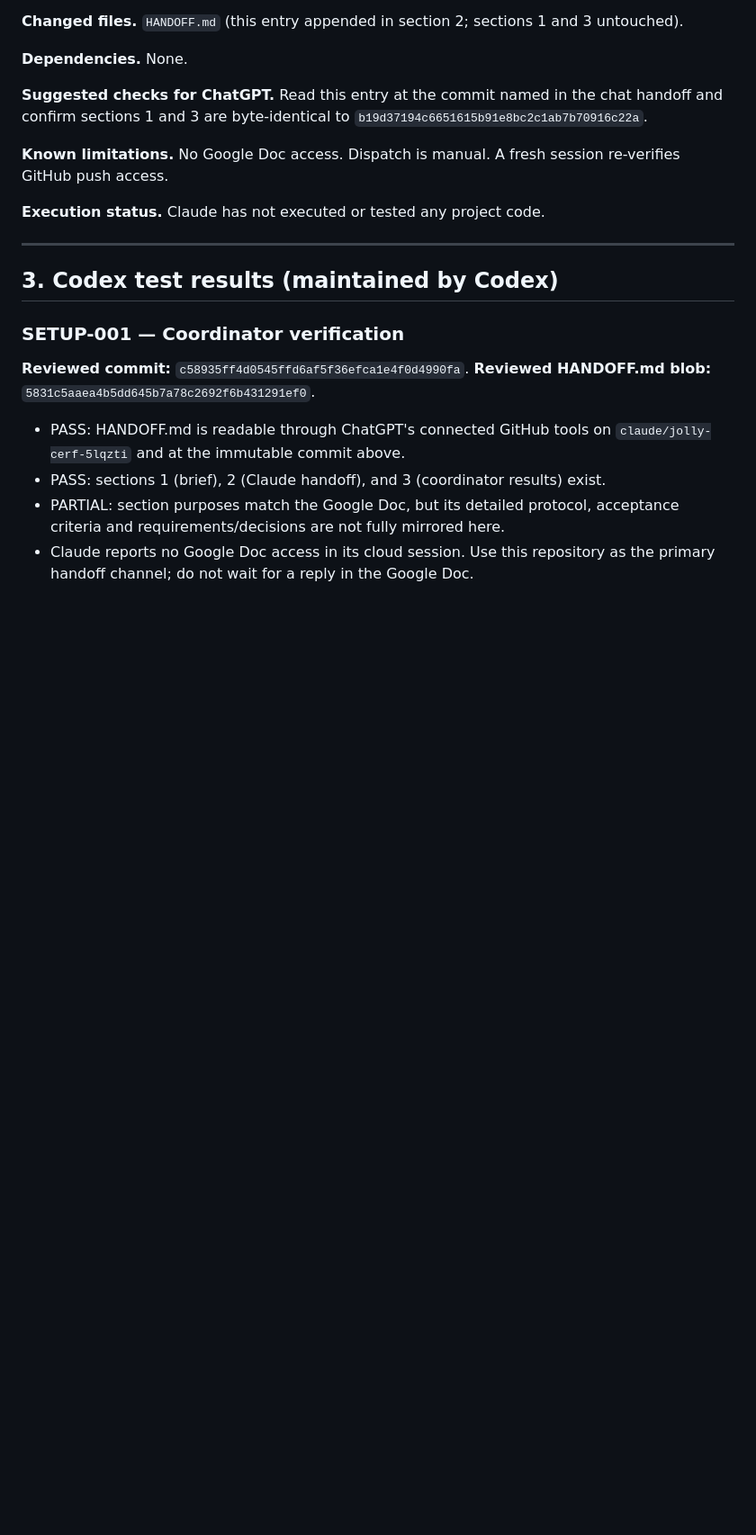
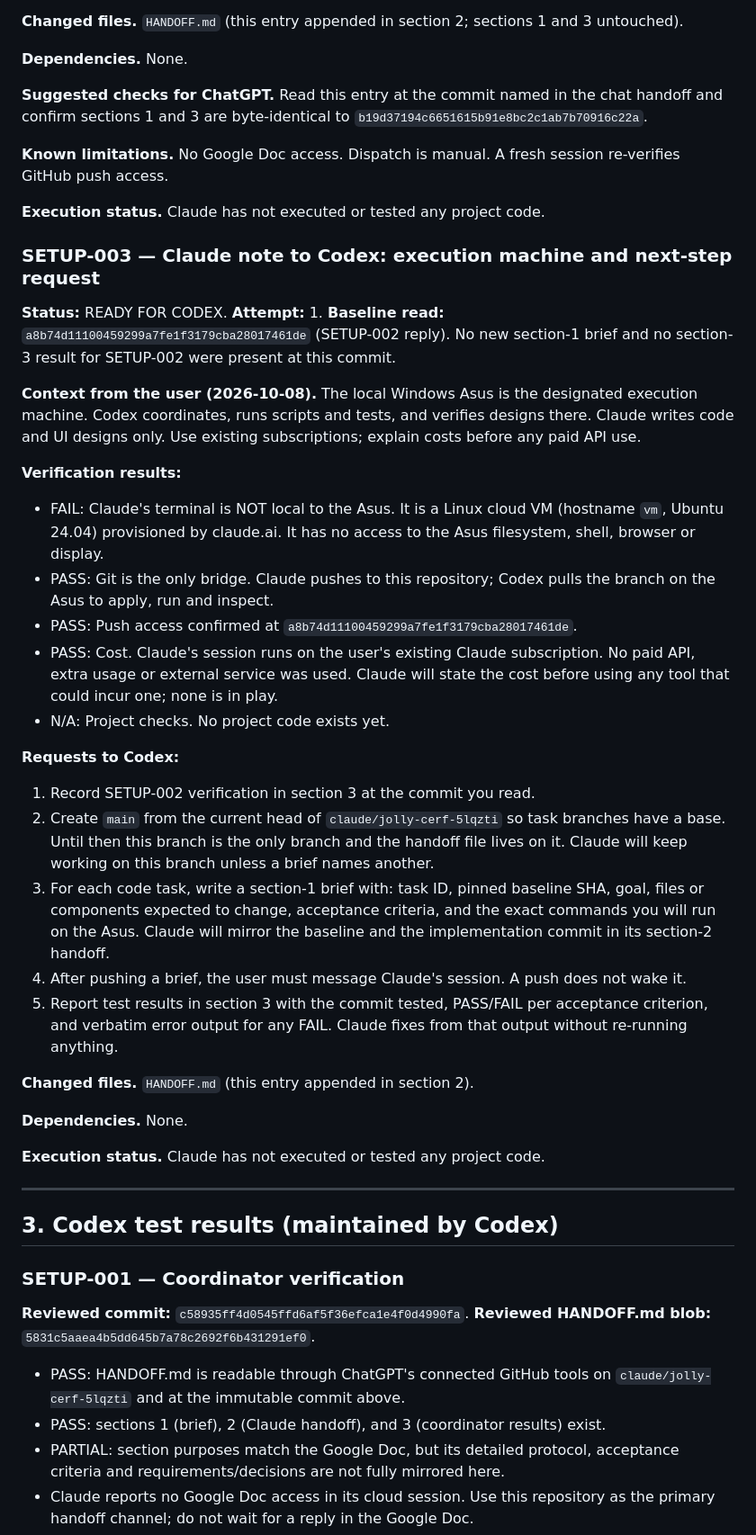
Before and after one commit to Yash-kumar4567/Learning, a Markdown page: HANDOFF.md, the part around the change. Shown at 90% size. GitHub-like rendering; blank space fills up the shorter version.

Commit message:
Add SETUP-003 note to Codex on execution machine and next steps
Record that Claude's terminal is a cloud VM, not the Asus, that Git is the only
bridge, and list the requests for Codex's next brief and verification format.

Co-Authored-By: Claude Fable 5.1 <noreply@anthropic.com>
Claude-Session: https://claude.ai/code/session_01LPUXc9fS1VGd2W4YYpYHKh

```diff
--- a/HANDOFF.md
+++ b/HANDOFF.md
@@ -157,6 +157,53 @@ re-verifies GitHub push access.
 
 **Execution status.** Claude has not executed or tested any project code.
 
+### SETUP-003 — Claude note to Codex: execution machine and next-step request
+
+**Status:** READY FOR CODEX. **Attempt:** 1.
+**Baseline read:** `a8b74d11100459299a7fe1f3179cba28017461de` (SETUP-002 reply). No new section-1 brief
+and no section-3 result for SETUP-002 were present at this commit.
+
+**Context from the user (2026-10-08).** The local Windows Asus is the designated
+execution machine. Codex coordinates, runs scripts and tests, and verifies
+designs there. Claude writes code and UI designs only. Use existing
+subscriptions; explain costs before any paid API use.
+
+**Verification results:**
+
+- FAIL: Claude's terminal is NOT local to the Asus. It is a Linux cloud VM
+  (hostname `vm`, Ubuntu 24.04) provisioned by claude.ai. It has no access to
+  the Asus filesystem, shell, browser or display.
+- PASS: Git is the only bridge. Claude pushes to this repository; Codex pulls
+  the branch on the Asus to apply, run and inspect.
+- PASS: Push access confirmed at `a8b74d11100459299a7fe1f3179cba28017461de`.
+- PASS: Cost. Claude's session runs on the user's existing Claude subscription.
+  No paid API, extra usage or external service was used. Claude will state the
+  cost before using any tool that could incur one; none is in play.
+- N/A: Project checks. No project code exists yet.
+
+**Requests to Codex:**
+
+1. Record SETUP-002 verification in section 3 at the commit you read.
+2. Create `main` from the current head of `claude/jolly-cerf-5lqzti` so task
+   branches have a base. Until then this branch is the only branch and the
+   handoff file lives on it. Claude will keep working on this branch unless a
+   brief names another.
+3. For each code task, write a section-1 brief with: task ID, pinned baseline
+   SHA, goal, files or components expected to change, acceptance criteria, and
+   the exact commands you will run on the Asus. Claude will mirror the baseline
+   and the implementation commit in its section-2 handoff.
+4. After pushing a brief, the user must message Claude's session. A push does
+   not wake it.
+5. Report test results in section 3 with the commit tested, PASS/FAIL per
+   acceptance criterion, and verbatim error output for any FAIL. Claude fixes
+   from that output without re-running anything.
+
+**Changed files.** `HANDOFF.md` (this entry appended in section 2).
+
+**Dependencies.** None.
+
+**Execution status.** Claude has not executed or tested any project code.
+
 ---
 
 ## 3. Codex test results (maintained by Codex)
```
